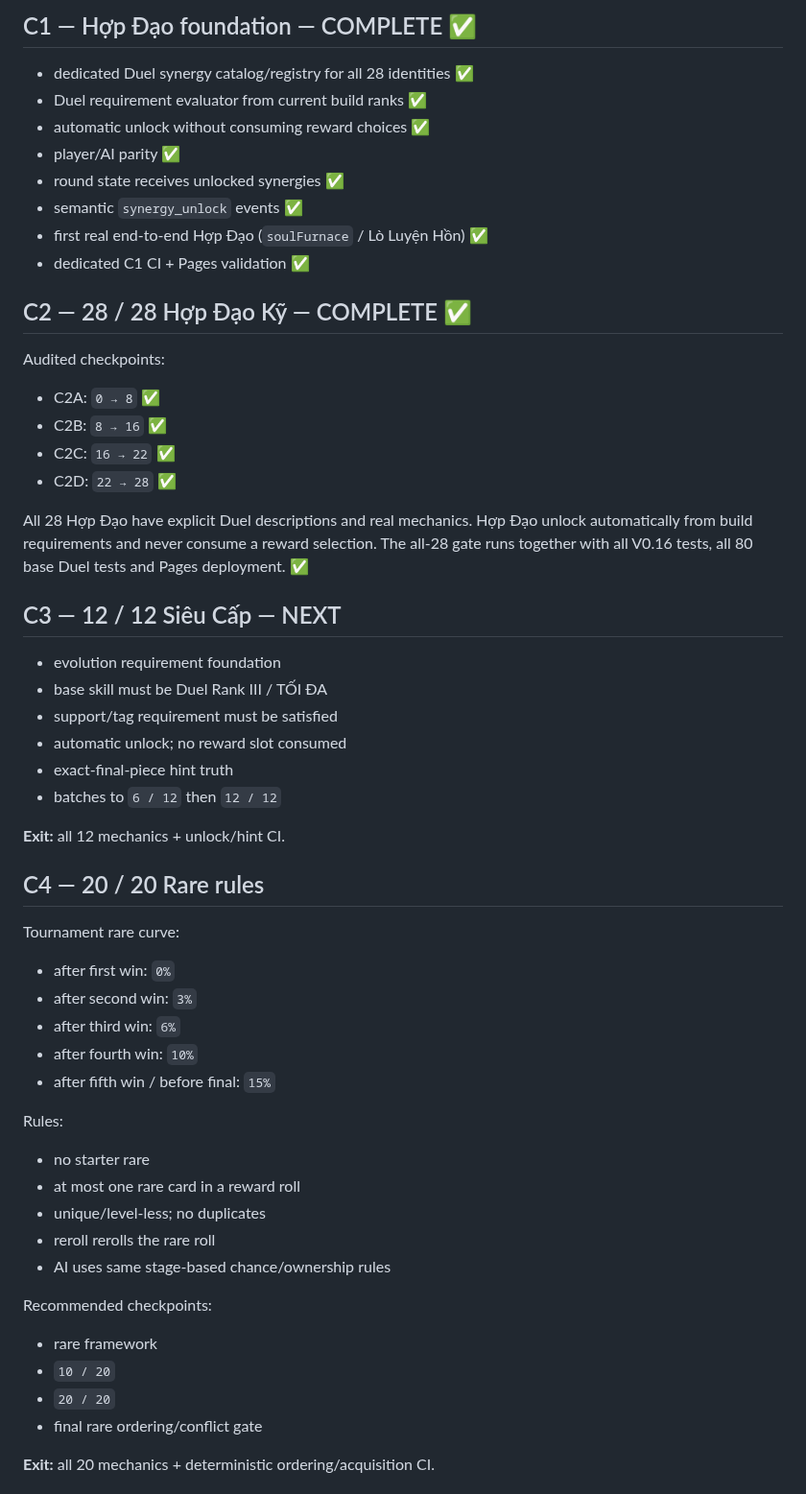
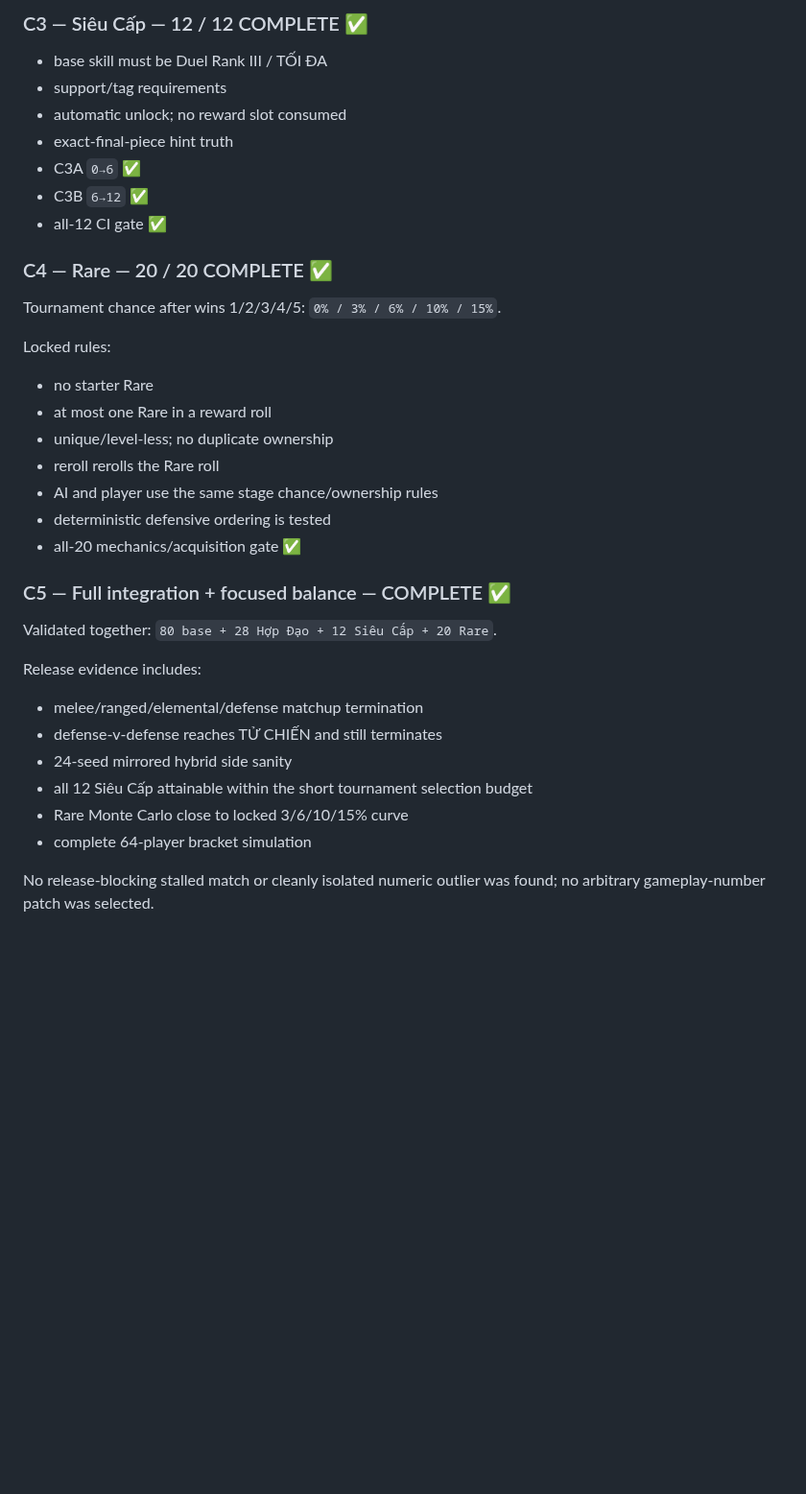
Before and after one commit to VGpro9X/auto-battle-roguelite, a Markdown page: ROADMAP.md, the part around one of its changes. Shown at 96% size. Rendered like a GitHub page; blank space fills up the shorter version.

```diff
--- a/ROADMAP.md
+++ b/ROADMAP.md
@@ -123,52 +97,36 @@ Base-skill expansion is CLOSED except for bugs/regressions. Frozen CI checkpoint
-## C1 — Hợp Đạo foundation — COMPLETE ✅
-- dedicated Duel synergy catalog/registry for all 28 identities ✅
-- Duel requirement evaluator from current build ranks ✅
-- automatic unlock without consuming reward choices ✅
-- player/AI parity ✅
-- round state receives unlocked synergies ✅
-- semantic `synergy_unlock` events ✅
-- first real end-to-end Hợp Đạo (`soulFurnace` / Lò Luyện Hồn) ✅
-- dedicated C1 CI + Pages validation ✅
-
-## C2 — 28 / 28 Hợp Đạo Kỹ — COMPLETE ✅
-Audited checkpoints:
-- C2A: `0 → 8` ✅
-- C2B: `8 → 16` ✅
-- C2C: `16 → 22` ✅
-- C2D: `22 → 28` ✅
-
-All 28 Hợp Đạo have explicit Duel descriptions and real mechanics. Hợp Đạo unlock automatically from build requirements and never consume a reward selection. The all-28 gate runs together with all V0.16 tests, all 80 base Duel tests and Pages deployment. ✅
-
-## C3 — 12 / 12 Siêu Cấp — NEXT
-- evolution requirement foundation
+### C3 — Siêu Cấp — 12 / 12 COMPLETE ✅
 - base skill must be Duel Rank III / TỐI ĐA
-- support/tag requirement must be satisfied
+- support/tag requirements
 - automatic unlock; no reward slot consumed
 - exact-final-piece hint truth
-- batches to `6 / 12` then `12 / 12`
+- C3A `0→6` ✅
+- C3B `6→12` ✅
+- all-12 CI gate ✅
 
-**Exit:** all 12 mechanics + unlock/hint CI.
+### C4 — Rare — 20 / 20 COMPLETE ✅
+Tournament chance after wins 1/2/3/4/5:
+`0% / 3% / 6% / 10% / 15%`.
 
-## C4 — 20 / 20 Rare rules
-Tournament rare curve:
-- after first win: `0%`
-- after second win: `3%`
-- after third win: `6%`
-- after fourth win: `10%`
-- after fifth win / before final: `15%`
+Locked rules:
+- no starter Rare
+- at most one Rare in a reward roll
+- unique/level-less; no duplicate ownership
+- reroll rerolls the Rare roll
+- AI and player use the same stage chance/ownership rules
+- deterministic defensive ordering is tested
+- all-20 mechanics/acquisition gate ✅
 
-Rules:
-- no starter rare
-- at most one rare card in a reward roll
-- unique/level-less; no duplicates
-- reroll rerolls the rare roll
-- AI uses same stage-based chance/ownership rules
+### C5 — Full integration + focused balance — COMPLETE ✅
+Validated together:
+`80 base + 28 Hợp Đạo + 12 Siêu Cấp + 20 Rare`.
 
-Recommended checkpoints:
-- rare framework
-- `10 / 20`
-- `20 / 20`
-- final rare ordering/conflict gate
+Release evidence includes:
+- melee/ranged/elemental/defense matchup termination
+- defense-v-defense reaches TỬ CHIẾN and still terminates
+- 24-seed mirrored hybrid side sanity
+- all 12 Siêu Cấp attainable within the short tournament selection budget
+- Rare Monte Carlo close to locked 3/6/10/15% curve
+- complete 64-player bracket simulation
 
-**Exit:** all 20 mechanics + deterministic ordering/acquisition CI.
+No release-blocking stalled match or cleanly isolated numeric outlier was found; no arbitrary gameplay-number patch was selected.
 
```
Also changed, not shown: other parts of ROADMAP.md (+82 -143 lines).
